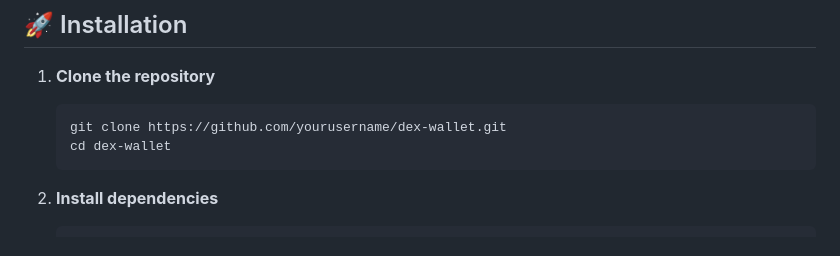
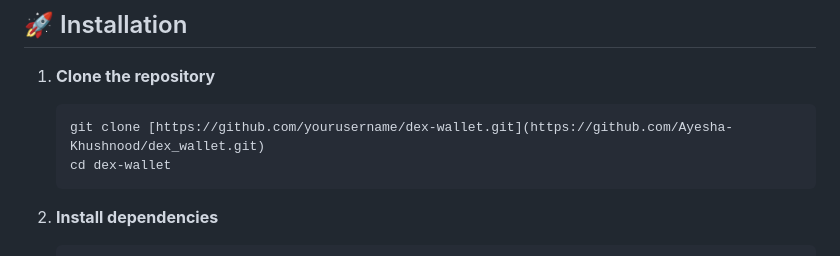
Before and after one commit to Ayesha-Khushnood/dex_wallet, a Markdown page: README.md, the part around the change. Rendered like a GitHub page.

````diff
--- a/README.md
+++ b/README.md
@@ -140,7 +140,7 @@ flutter doctor
 
 1. **Clone the repository**
    ```bash
-   git clone https://github.com/yourusername/dex-wallet.git
+   git clone [https://github.com/yourusername/dex-wallet.git](https://github.com/Ayesha-Khushnood/dex_wallet.git)
    cd dex-wallet
    ```
 
````
